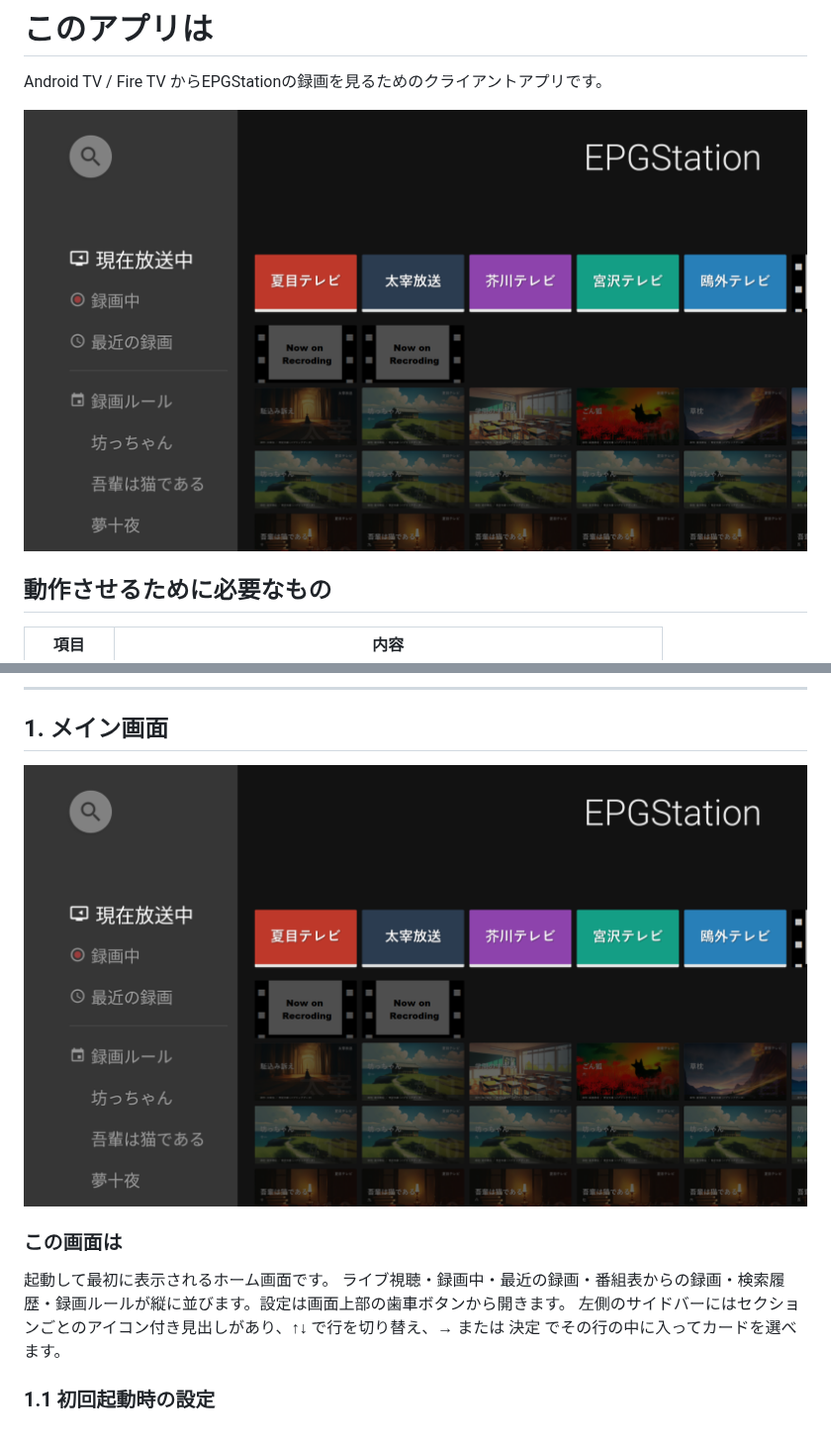
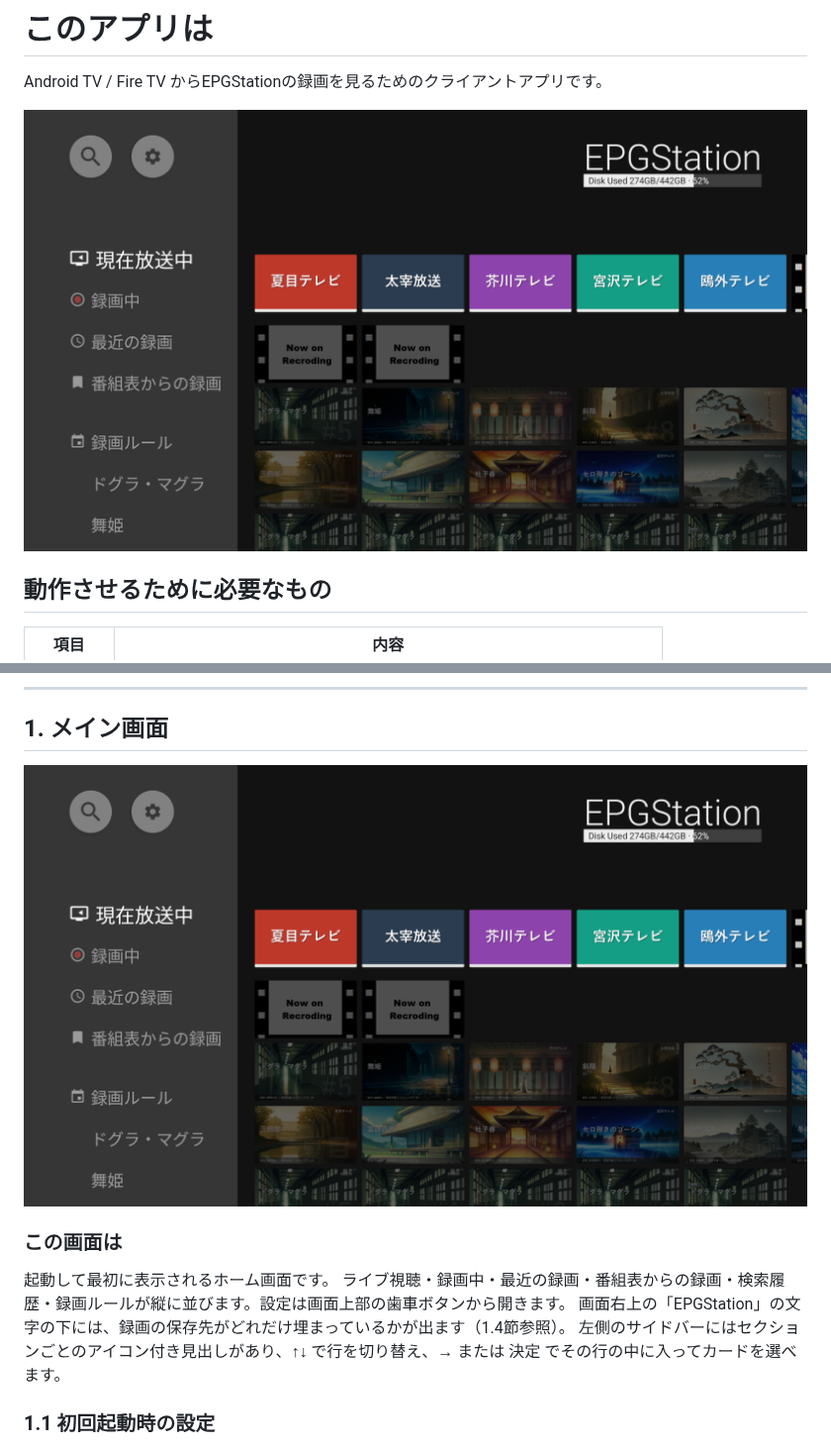
Before and after one commit to daig0rian/epcltvapp, a Markdown page: MANUAL.md, 2 parts joined by grey strips. Shown at 99% size. Rendered like a GitHub page; pictures changed too: screenshots/hero.png.

```diff
--- a/MANUAL.md
+++ b/MANUAL.md
@@ -35,6 +35,7 @@ Android TV / Fire TV からEPGStationの録画を見るためのクライアン
 
 起動して最初に表示されるホーム画面です。
 ライブ視聴・録画中・最近の録画・番組表からの録画・検索履歴・録画ルールが縦に並びます。設定は画面上部の歯車ボタンから開きます。
+画面右上の「EPGStation」の文字の下には、録画の保存先がどれだけ埋まっているかが出ます（1.4節参照）。
 左側のサイドバーにはセクションごとのアイコン付き見出しがあり、↑↓ で行を切り替え、→ または 決定 でその行の中に入ってカードを選べます。
 
 ### 1.1 初回起動時の設定
```
Also changed, not shown: other parts of MANUAL.md (+23 -1 lines), screenshots/disk-usage-bar-multi.png (added), screenshots/disk-usage-bar.png (added), screenshots/row-live.png, screenshots/settings-entry-gear.png, 11 other files.
